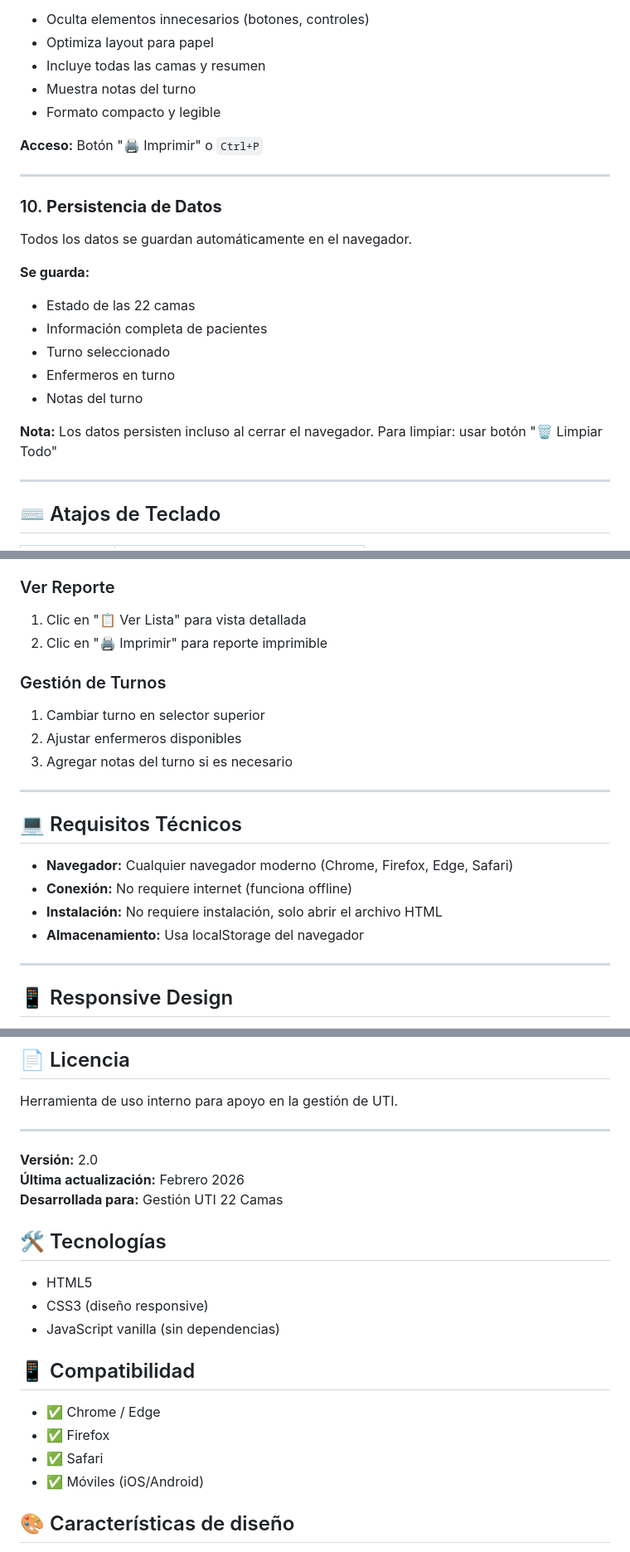
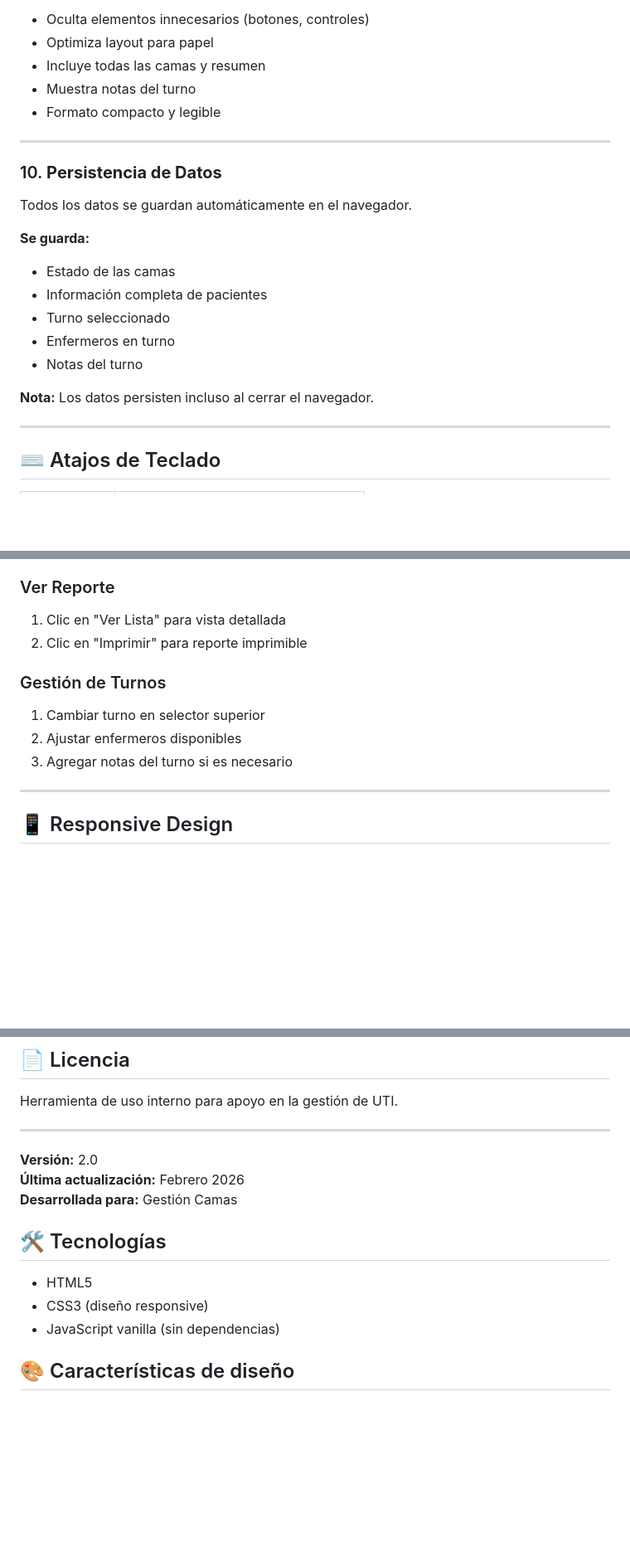
Before and after one commit to agus2894/Prog_Tiss, a Markdown page: README.md, 3 parts joined by grey strips. Shown at 83% size. Rendered like a GitHub page; blank space fills up the shorter version.

```diff
--- a/README.md
+++ b/README.md
@@ -176,8 +174,6 @@ Vista especialmente diseñada para impresión de reportes.
 - Muestra notas del turno
 - Formato compacto y legible
 
-**Acceso:** Botón "🖨️ Imprimir" o `Ctrl+P`
-
 ---
 
 ### 10. **Persistencia de Datos**
@@ -185,13 +181,13 @@ Vista especialmente diseñada para impresión de reportes.
 Todos los datos se guardan automáticamente en el navegador.
 
 **Se guarda:**
-- Estado de las 22 camas
+- Estado de las camas
 - Información completa de pacientes
 - Turno seleccionado
 - Enfermeros en turno
 - Notas del turno
 
-**Nota:** Los datos persisten incluso al cerrar el navegador. Para limpiar: usar botón "🗑️ Limpiar Todo"
+**Nota:** Los datos persisten incluso al cerrar el navegador.
 
 ---
 
@@ -246,22 +241,13 @@ Todos los datos se guardan automáticamente en el navegador.
 5. Clic en "💾 Guardar"
 
 ### Ver Reporte
-1. Clic en "📋 Ver Lista" para vista detallada
-2. Clic en "🖨️ Imprimir" para reporte imprimible
+1. Clic en "Ver Lista" para vista detallada
+2. Clic en "Imprimir" para reporte imprimible
 
 ### Gestión de Turnos
 1. Cambiar turno en selector superior
 2. Ajustar enfermeros disponibles
 3. Agregar notas del turno si es necesario
-
----
-
-## 💻 Requisitos Técnicos
-
-- **Navegador:** Cualquier navegador moderno (Chrome, Firefox, Edge, Safari)
-- **Conexión:** No requiere internet (funciona offline)
-- **Instalación:** No requiere instalación, solo abrir el archivo HTML
-- **Almacenamiento:** Usa localStorage del navegador
 
 ---
 
@@ -298,7 +284,7 @@ Herramienta de uso interno para apoyo en la gestión de UTI.
 
 **Versión:** 2.0
 **Última actualización:** Febrero 2026
-**Desarrollada para:** Gestión UTI 22 Camas
+**Desarrollada para:** Gestión Camas
 
 
 ## 🛠️ Tecnologías
@@ -306,13 +292,6 @@ Herramienta de uso interno para apoyo en la gestión de UTI.
 - HTML5
 - CSS3 (diseño responsive)
 - JavaScript vanilla (sin dependencias)
-
-## 📱 Compatibilidad
-
-- ✅ Chrome / Edge
-- ✅ Firefox
-- ✅ Safari
-- ✅ Móviles (iOS/Android)
 
 ## 🎨 Características de diseño
 
```
Also changed, not shown: other parts of README.md (+2 -5 lines).
